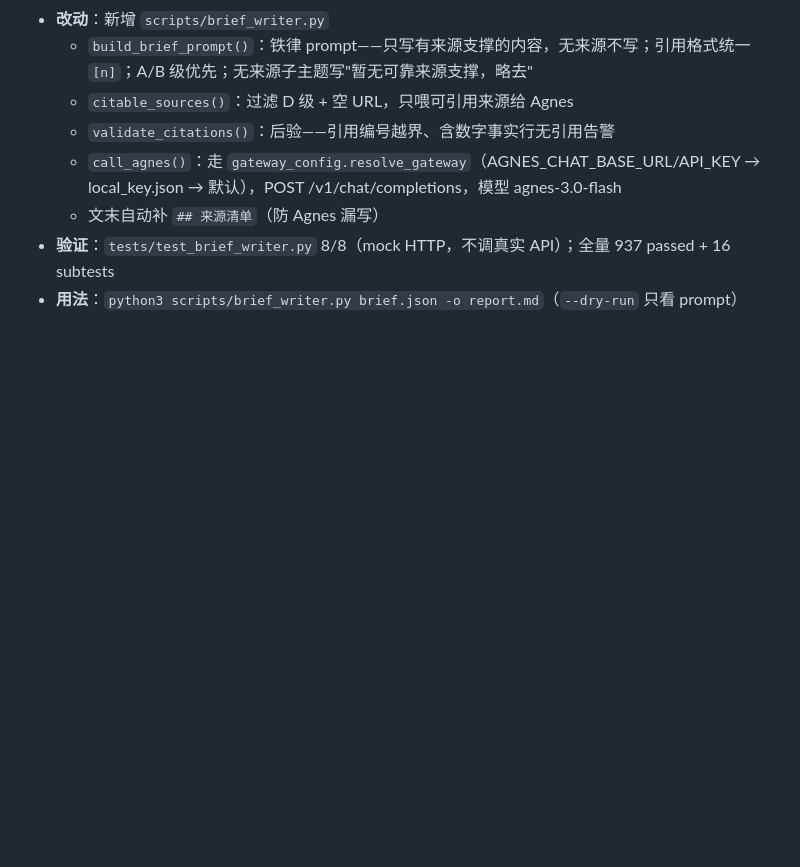
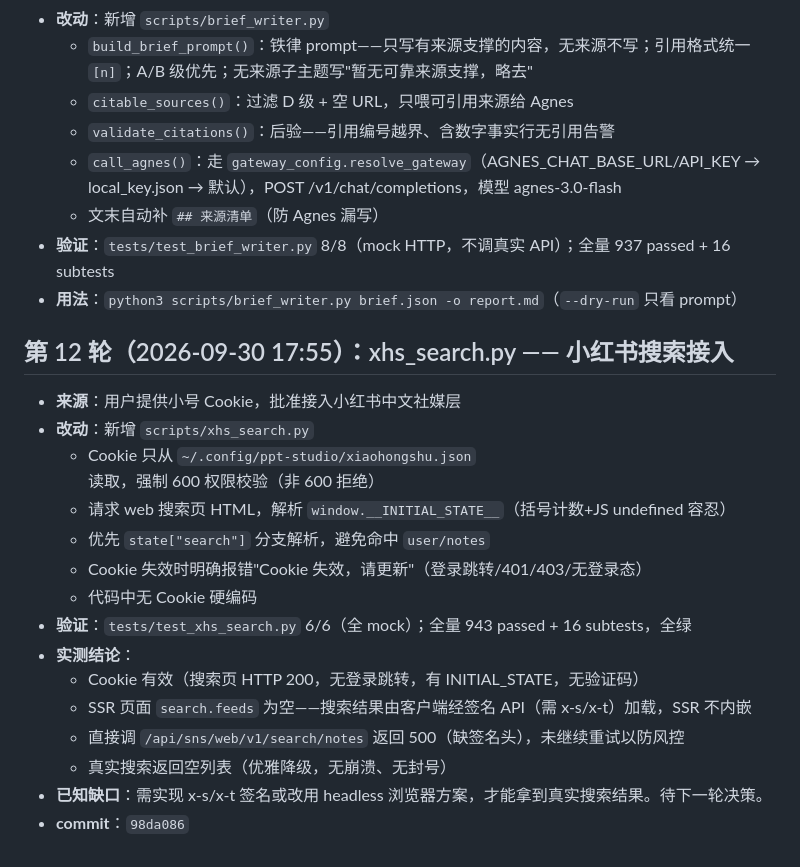
Before and after one commit to tomyiyi/ppt-studio, a Markdown page: docs/迭代日志.md, the part around the change. GitHub-like rendering; blank space fills up the shorter version.

Commit message:
docs: 迭代日志第12轮（xhs_search 接入+实测结论）

```diff
--- a/docs/迭代日志.md
+++ b/docs/迭代日志.md
@@ -99,3 +99,21 @@
   - 文末自动补 `## 来源清单`（防 Agnes 漏写）
 - **验证**：`tests/test_brief_writer.py` 8/8（mock HTTP，不调真实 API）；全量 937 passed + 16 subtests
 - **用法**：`python3 scripts/brief_writer.py brief.json -o report.md`（`--dry-run` 只看 prompt）
+
+## 第 12 轮（2026-09-30 17:55）：xhs_search.py —— 小红书搜索接入
+
+- **来源**：用户提供小号 Cookie，批准接入小红书中文社媒层
+- **改动**：新增 `scripts/xhs_search.py`
+  - Cookie 只从 `~/.config/ppt-studio/xiaohongshu.json` 读取，强制 600 权限校验（非 600 拒绝）
+  - 请求 web 搜索页 HTML，解析 `window.__INITIAL_STATE__`（括号计数+JS undefined 容忍）
+  - 优先 `state["search"]` 分支解析，避免命中 `user/notes`
+  - Cookie 失效时明确报错"Cookie 失效，请更新"（登录跳转/401/403/无登录态）
+  - 代码中无 Cookie 硬编码
+- **验证**：`tests/test_xhs_search.py` 6/6（全 mock）；全量 943 passed + 16 subtests，全绿
+- **实测结论**：
+  - Cookie 有效（搜索页 HTTP 200，无登录跳转，有 INITIAL_STATE，无验证码）
+  - SSR 页面 `search.feeds` 为空——搜索结果由客户端经签名 API（需 x-s/x-t）加载，SSR 不内嵌
+  - 直接调 `/api/sns/web/v1/search/notes` 返回 500（缺签名头），未继续重试以防风控
+  - 真实搜索返回空列表（优雅降级，无崩溃、无封号）
+- **已知缺口**：需实现 x-s/x-t 签名或改用 headless 浏览器方案，才能拿到真实搜索结果。待下一轮决策。
+- **commit**：`98da086`
```
